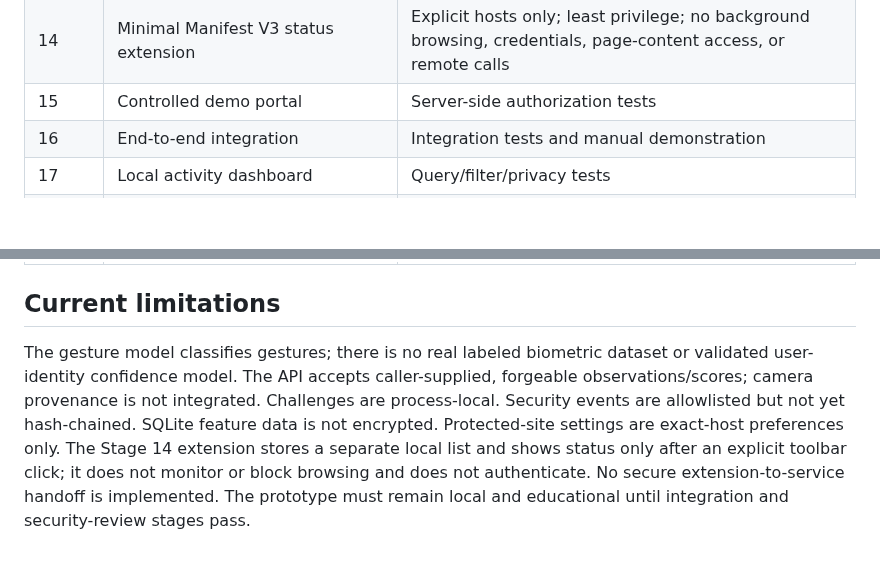
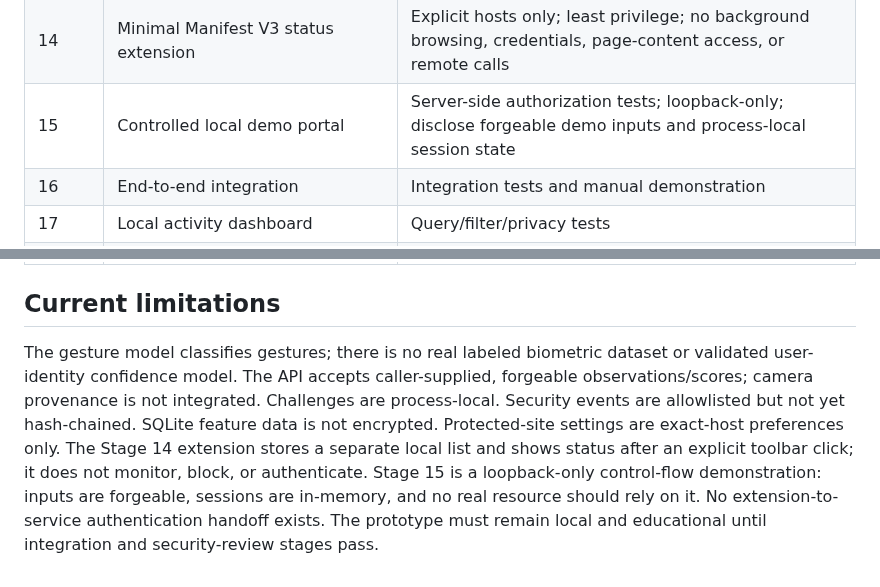
Before and after one commit to rejilprabhash004-hub/Air-canvas-Gesture-authentication, a Markdown page: SecureAir/docs/development-plan.md, 2 parts joined by grey strips. Drawn GitHub-style; blank space fills up the shorter version.

Commit message:
feat(secureair): record demo portal validation gate

```diff
--- a/SecureAir/docs/development-plan.md
+++ b/SecureAir/docs/development-plan.md
@@ -18,7 +18,7 @@ SecureAir is developed separately from the legacy Flask application. Run automat
 | 12 | Privacy-conscious security event logger | Allowlist, redaction, database failure, privacy tests; no secrets/biometrics in logs |
 | 13 | Explicit protected-site settings | Host normalization, exact matching, CRUD, v1-to-v2 migration, legacy DB isolation tests |
 | 14 | Minimal Manifest V3 status extension | Explicit hosts only; least privilege; no background browsing, credentials, page-content access, or remote calls |
-| 15 | Controlled demo portal | Server-side authorization tests |
+| 15 | Controlled local demo portal | Server-side authorization tests; loopback-only; disclose forgeable demo inputs and process-local session state |
 | 16 | End-to-end integration | Integration tests and manual demonstration |
 | 17 | Local activity dashboard | Query/filter/privacy tests |
 | 18 | Explicit-domain activity events | Confirm arbitrary browsing is not monitored |
@@ -32,4 +32,4 @@ SecureAir is developed separately from the legacy Flask application. Run automat
 
 ## Current limitations
 
-The gesture model classifies gestures; there is no real labeled biometric dataset or validated user-identity confidence model. The API accepts caller-supplied, forgeable observations/scores; camera provenance is not integrated. Challenges are process-local. Security events are allowlisted but not yet hash-chained. SQLite feature data is not encrypted. Protected-site settings are exact-host preferences only. The Stage 14 extension stores a separate local list and shows status only after an explicit toolbar click; it does not monitor or block browsing and does not authenticate. No secure extension-to-service handoff is implemented. The prototype must remain local and educational until integration and security-review stages pass.
+The gesture model classifies gestures; there is no real labeled biometric dataset or validated user-identity confidence model. The API accepts caller-supplied, forgeable observations/scores; camera provenance is not integrated. Challenges are process-local. Security events are allowlisted but not yet hash-chained. SQLite feature data is not encrypted. Protected-site settings are exact-host preferences only. The Stage 14 extension stores a separate local list and shows status after an explicit toolbar click; it does not monitor, block, or authenticate. Stage 15 is a loopback-only control-flow demonstration: inputs are forgeable, sessions are in-memory, and no real resource should rely on it. No extension-to-service authentication handoff exists. The prototype must remain local and educational until integration and security-review stages pass.
```
